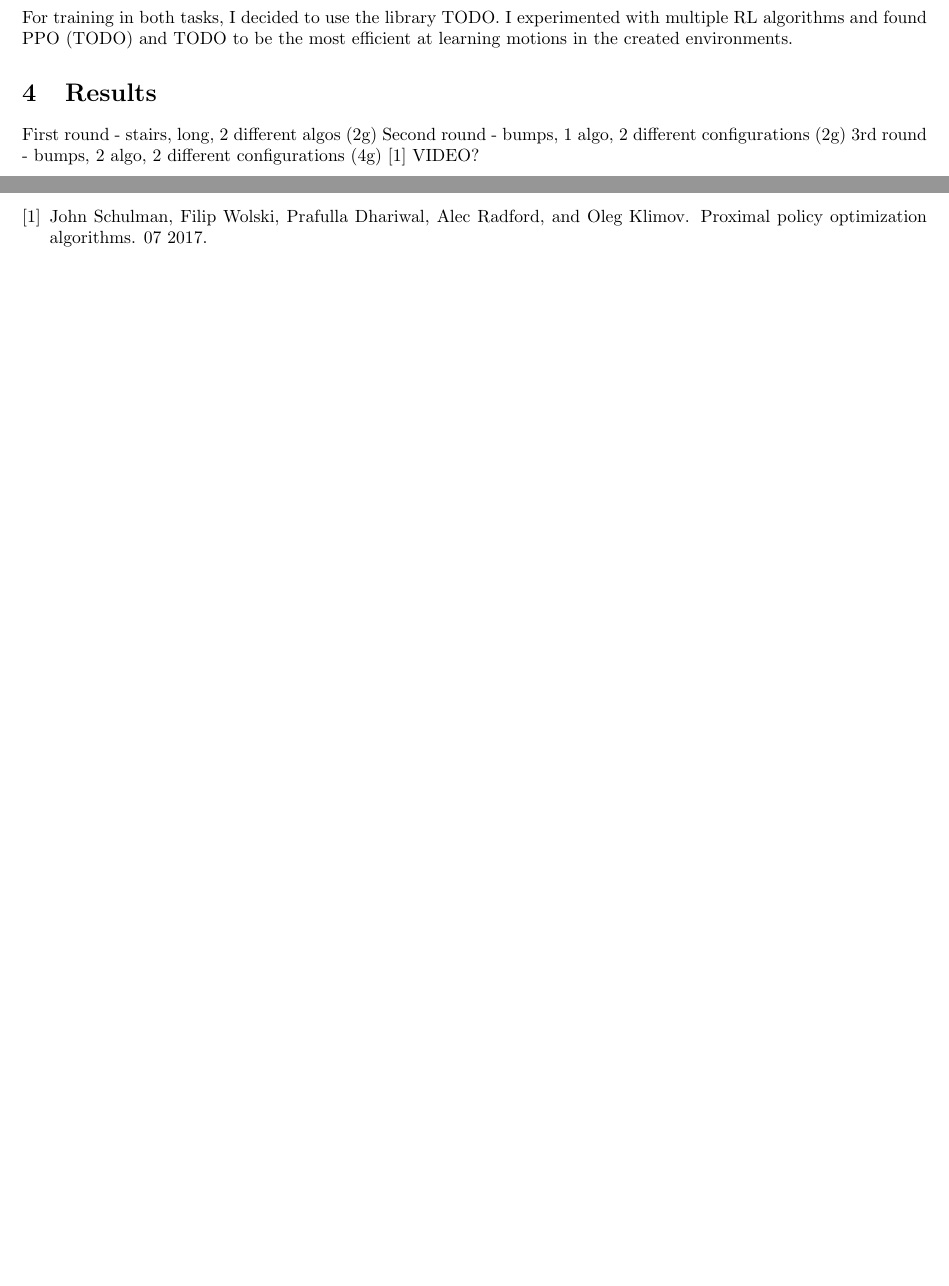
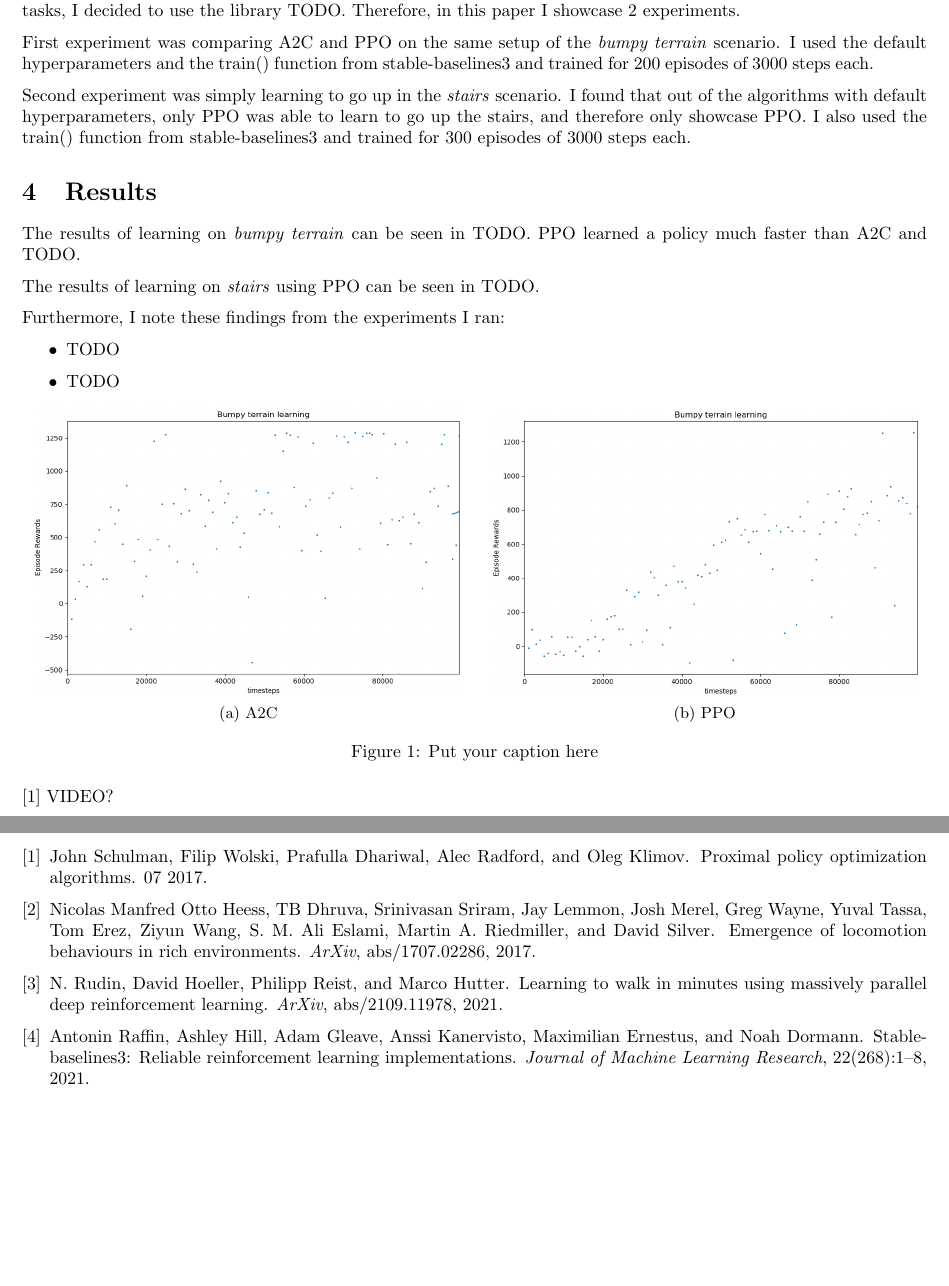
Before and after one commit to MrTomzor/KAIST_RL_PROJECT, a LaTeX document (main.tex): two parts of pages 1 and 2 of 2 before the commit and two parts of pages 2 and 3 of 3 after it, joined at a grey line, cut at the place of the change, the shorter picture padded with empty space. Compiled offline with pdfLaTeX.

Commit message:
added figures

```diff
--- a/main.tex
+++ b/main.tex
@@ -6,6 +6,7 @@
 \usepackage[english]{babel}
 \usepackage[nottoc]{tocbibind}
 
+\usepackage{subcaption,graphicx}
     % Related to math
     \usepackage{amsmath,amssymb,amsfonts,amsthm}
 
@@ -45,7 +57,50 @@ I developed multiple terrains using the open-source software Blender (TODO). In
+First, I experimented with the algorithms from the library and found PPO \cite{ppo} to work the best, A2C to work slightly for the bumpy terrain but not for stairs, and the other algorithms were not learning anything meaningful for the constructed environment.
+% My second goal was to make the robot go up stairs in any way.
+% I experimented with multiple robot configurations and multiple algorithms from the library, and found PPO to be the only one capable of learning to go up stairs in some way, with the default hyperparameters.
 For training in both tasks, I decided to use the library TODO.
-I experimented with multiple RL algorithms and found PPO (TODO) and TODO to be the most efficient at learning motions in the created environments.
+% I experimented with multiple RL algorithms and found PPO (TODO) and TODO to be the most efficient at learning motions in the created environments.
+Therefore, in this paper I showcase 2 experiments.
+
+First experiment was comparing A2C and PPO on the same setup of the \textit{bumpy terrain} scenario.
+I used the default hyperparameters and the train() function from stable-baselines3 and trained for 200 episodes of 3000 steps each.
+
+Second experiment was simply learning to go up in the \textit{stairs} scenario.
+I found that out of the algorithms with default hyperparameters, only PPO was able to learn to go up the stairs, and therefore only showcase PPO.
+I also used the train() function from stable-baselines3 and trained for 300 episodes of 3000 steps each.
+% I used the default hyperparameters and the train() function from stable-baselines3 and trained for 200 episodes of 3000 timesteps each.
 
 \section{Results}
-First round - stairs, long, 2 different algos (2g)
-Second round - bumps, 1 algo, 2 different configurations (2g)
-3rd round - bumps, 2 algo, 2 different configurations (4g)
+% First round - stairs, long, 2 different algos (2g)
+% Second round - bumps, 1 algo, 2 different configurations (2g)
+% 3rd round - bumps, 2 algo, 2 different configurations (4g)
+The results of learning on \textit{bumpy terrain} can be seen in TODO.
+PPO learned a policy much faster than A2C and TODO.
+
+The results of learning on \textit{stairs} using PPO can be seen in TODO.
+
+Furthermore, I note these findings from the experiments I ran:
+\begin{itemize}
+    \item TODO
+    \item TODO
+\end{itemize}
+% \begin{figure}
+%  \centering
+%   \includegraphics[width=.8\textwidth]{fig/Bumpy_terrain_learning_100ep_a2c.png}
+% \end{figure}
+
+\begin{figure}[ht]
+\begin{subfigure}{.5\textwidth}
+  \centering
+  % include first image
+  \includegraphics[width=.95\linewidth]{figc/Bumpy_terrain_learning_100ep_a2c.png}
+  \caption{A2C}
+  \label{fig:sub-first}
+\end{subfigure}
+\begin{subfigure}{.5\textwidth}
+  \centering
+  % include second image
+  \includegraphics[width=.95\linewidth]{figc/Bumpy_terrain_learning_100ep_ppo.png}
+  \caption{PPO}
+  \label{fig:sub-second}
+\end{subfigure}
+\caption{Put your caption here}
@@ -52,3 +126,6 @@ Second round - bumps, 1 algo, 2 different configurations (2g)
+\label{fig:fig}
+\end{figure}
+
 \cite{ppo}
 VIDEO?
 \section{Discussion}
```
Also changed, not shown: main.bib (+24 -0 lines), fig/Bumpy_terrain_learning_100ep_a2c.png (added), fig/Bumpy_terrain_learning_100ep_ppo.png (added), fig/Stairs_climbing_learning_300ep_final.png (added), fig/Stairs_climbing_learning_300ep_final_a2c.png (added), figc/Bumpy_terrain_learning_100ep_a2c.png (added), figc/Bumpy_terrain_learning_100ep_ppo.png (added), figc/Stairs_climbing_learning_300ep_final.png (added), figc/Stairs_climbing_learning_300ep_final_a2c.png (added), main.tex (42 more changed lines), 8 other files.
